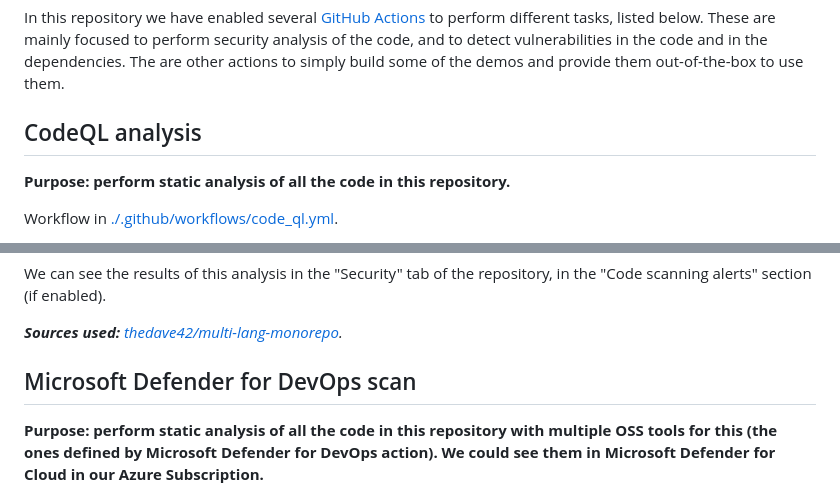
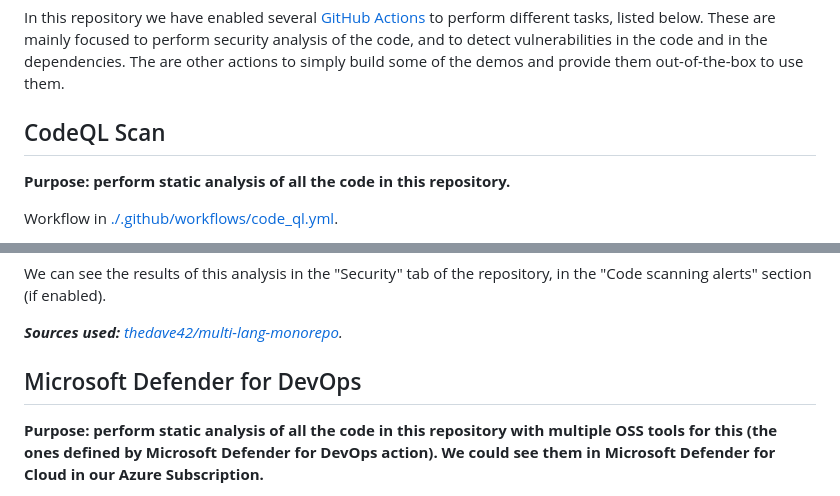
Before and after one commit to rpiraces-plain/security-development-muggles, a Markdown page: README.md, 2 parts joined by grey strips. Rendered like a GitHub page.

```diff
--- a/README.md
+++ b/README.md
@@ -9,7 +9,7 @@ In this repository we have enabled several [GitHub Actions](https://docs.github.
 These are mainly focused to perform security analysis of the code, and to detect vulnerabilities in the code and in the dependencies.
 The are other actions to simply build some of the demos and provide them out-of-the-box to use them.
 
-## CodeQL analysis
+## CodeQL Scan
 
 **Purpose: perform static analysis of all the code in this repository.**
 
@@ -27,7 +27,7 @@ We can see the results of this analysis in the "Security" tab of the repository,
 
 _**Sources used:** [thedave42/multi-lang-monorepo](https://github.com/thedave42/multi-lang-monorepo)._
 
-## Microsoft Defender for DevOps scan
+## Microsoft Defender for DevOps
 
 **Purpose: perform static analysis of all the code in this repository with multiple OSS tools for this (the ones defined by Microsoft Defender for DevOps action). We could see them in Microsoft Defender for Cloud in our Azure Subscription.**
 
```
Also changed, not shown: other parts of README.md (+1 -1 lines).
